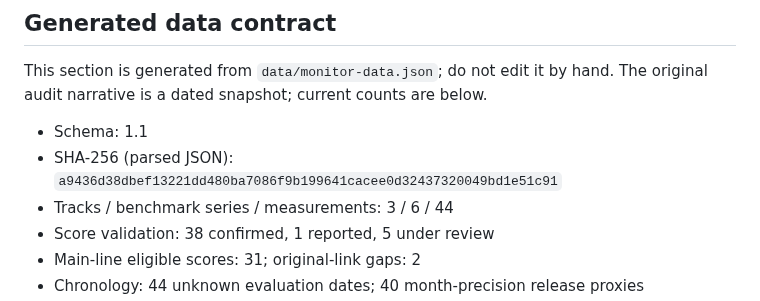
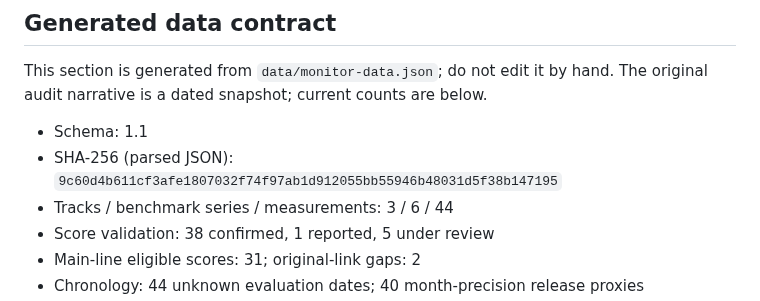
Before and after one commit to gilles-pe/ai-in-medicine-monitor, a Markdown page: DESIGN.md, the part around the change. Rendered like a GitHub page.

Commit message:
chore: sync measurement JSON checksum after historical classification verification

```diff
--- a/DESIGN.md
+++ b/DESIGN.md
@@ -64,7 +64,7 @@ The compact header includes a language switch and hamburger navigation. The menu
 This section is generated from `data/monitor-data.json`; do not edit it by hand. The original audit narrative is a dated snapshot; current counts are below.
 
 - Schema: 1.1
-- SHA-256 (parsed JSON): `a9436d38dbef13221dd480ba7086f9b199641cacee0d32437320049bd1e51c91`
+- SHA-256 (parsed JSON): `9c60d4b611cf3afe1807032f74f97ab1d912055bb55946b48031d5f38b147195`
 - Tracks / benchmark series / measurements: 3 / 6 / 44
 - Score validation: 38 confirmed, 1 reported, 5 under review
 - Main-line eligible scores: 31; original-link gaps: 2
```
